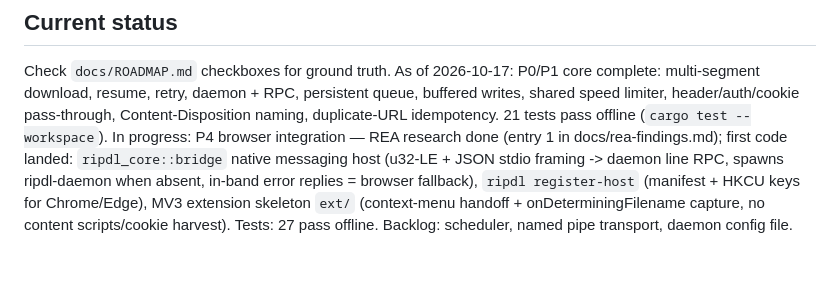
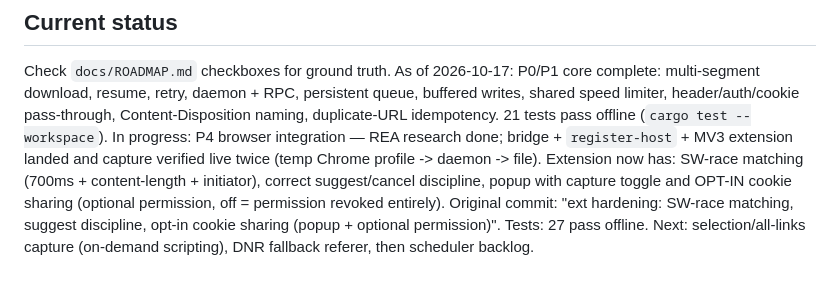
Before and after one commit to ShiniM0d0ri/ripdl, a Markdown page: AGENTS.md, the part around the change. GitHub-like rendering.

Commit message:
AGENTS: P4 ext hardening status

```diff
--- a/AGENTS.md
+++ b/AGENTS.md
@@ -74,11 +74,12 @@ P0/P1 core complete: multi-segment download, resume, retry, daemon + RPC,
 persistent queue, buffered writes, shared speed limiter, header/auth/cookie
 pass-through, Content-Disposition naming, duplicate-URL idempotency. 21 tests
 pass offline (`cargo test --workspace`).
-In progress: P4 browser integration — REA research done (entry 1 in
-docs/rea-findings.md); first code landed: `ripdl_core::bridge` native
-messaging host (u32-LE + JSON stdio framing -> daemon line RPC, spawns
-ripdl-daemon when absent, in-band error replies = browser fallback),
-`ripdl register-host` (manifest + HKCU keys for Chrome/Edge), MV3 extension
-skeleton `ext/` (context-menu handoff + onDeterminingFilename capture, no
-content scripts/cookie harvest). Tests: 27 pass offline.
-Backlog: scheduler, named pipe transport, daemon config file.
+In progress: P4 browser integration — REA research done; bridge +
+`register-host` + MV3 extension landed and capture verified live twice
+(temp Chrome profile -> daemon -> file). Extension now has: SW-race matching
+(700ms + content-length + initiator), correct suggest/cancel discipline,
+popup with capture toggle and OPT-IN cookie sharing (optional permission,
+off = permission revoked entirely). Original commit: "ext hardening: SW-race
+matching, suggest discipline, opt-in cookie sharing (popup + optional
+permission)". Tests: 27 pass offline. Next: selection/all-links capture
+(on-demand scripting), DNR fallback referer, then scheduler backlog.
```
